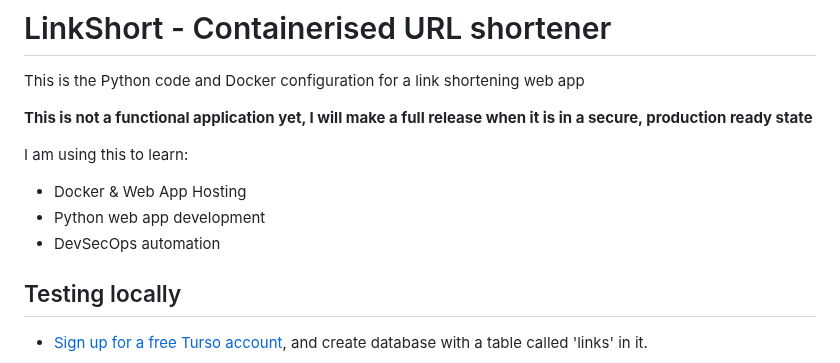
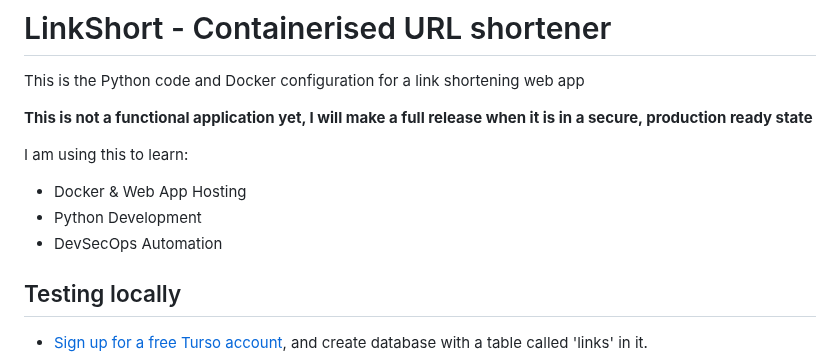
Before and after one commit to jackseceng/LinkShort, a Markdown page: readme.md, the part around the change. Drawn GitHub-style.

```diff
--- a/readme.md
+++ b/readme.md
@@ -6,8 +6,8 @@ This is the Python code and Docker configuration for a link shortening web app
 
 I am using this to learn:
 - Docker & Web App Hosting
-- Python web app development
-- DevSecOps automation
+- Python Development
+- DevSecOps Automation
 
 ## Testing locally
 
```
